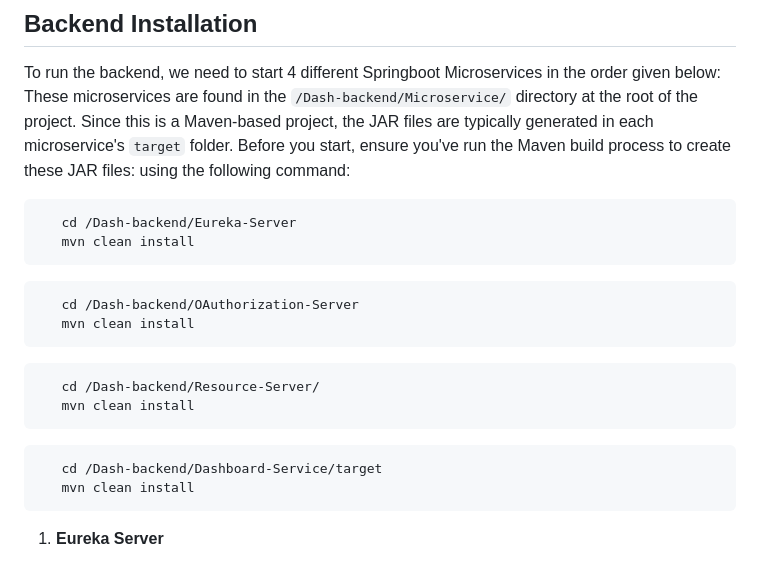
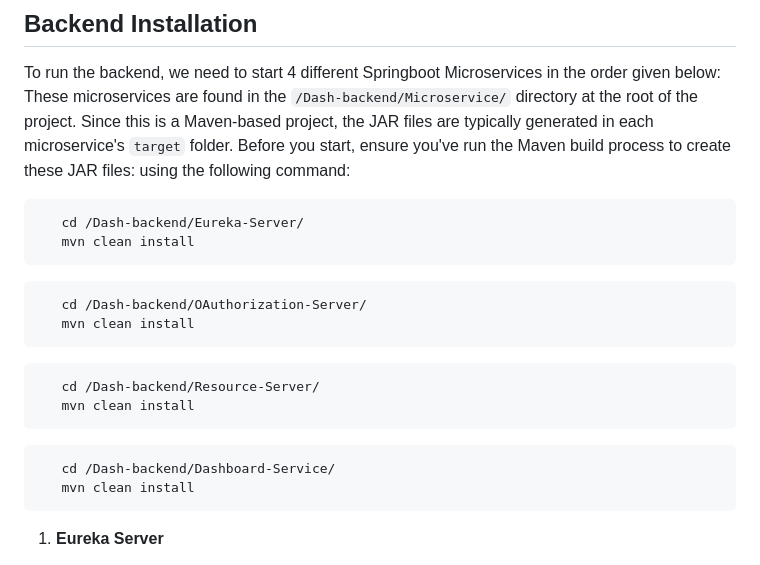
Before and after one commit to Dash-CS370/dash-analytics, a Markdown page: README.md, the part around the change. GitHub-like rendering.

````diff
--- a/README.md
+++ b/README.md
@@ -47,11 +47,11 @@ Before you start, ensure you've run the Maven build process to create these JAR
 using the following command:
 
 ```bash
-   cd /Dash-backend/Eureka-Server
+   cd /Dash-backend/Eureka-Server/
    mvn clean install
 ```
 ```bash
-   cd /Dash-backend/OAuthorization-Server
+   cd /Dash-backend/OAuthorization-Server/
    mvn clean install
 ```
 ```bash
@@ -59,7 +59,7 @@ using the following command:
    mvn clean install
 ```
 ```bash
-   cd /Dash-backend/Dashboard-Service/target
+   cd /Dash-backend/Dashboard-Service/
    mvn clean install
 ```
 
````
